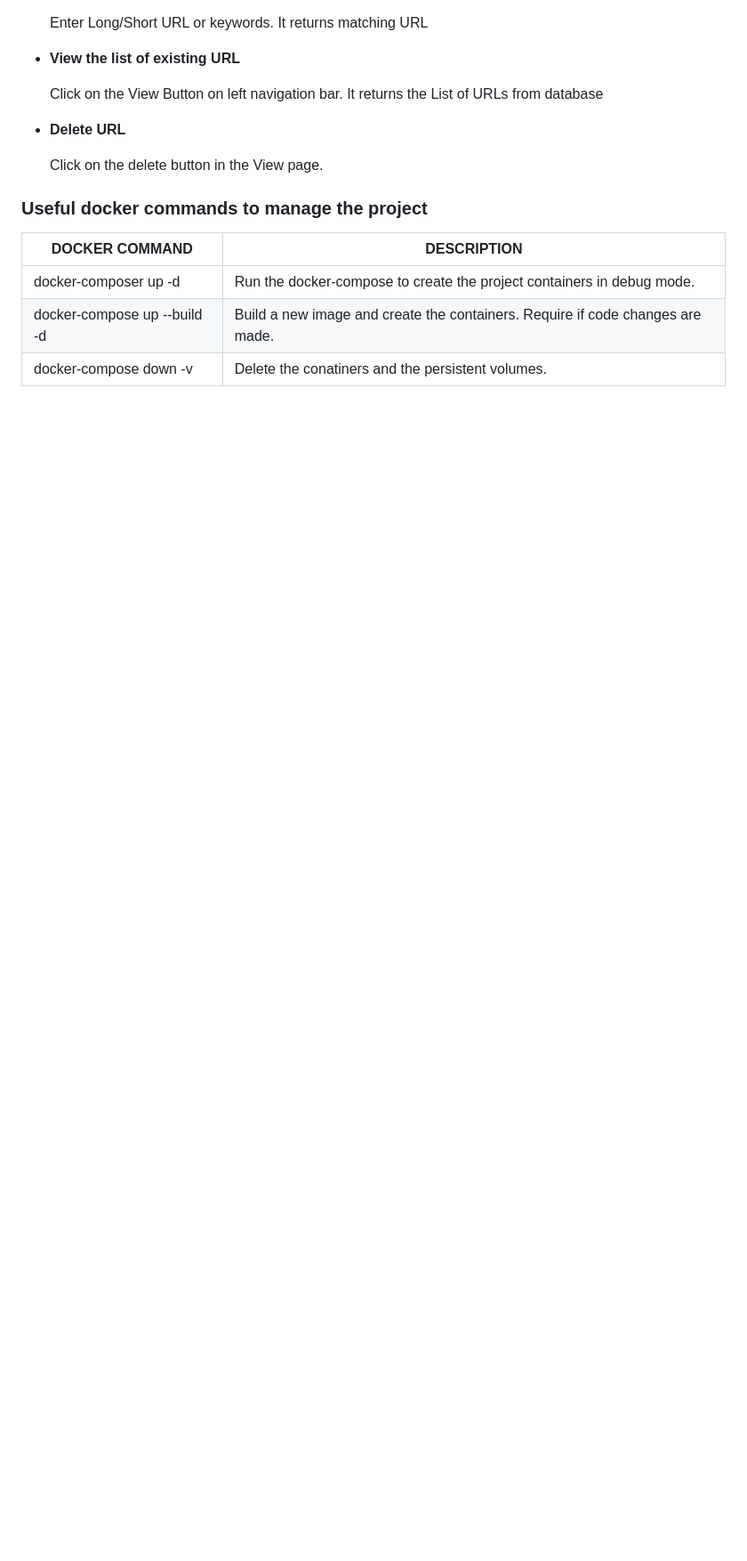
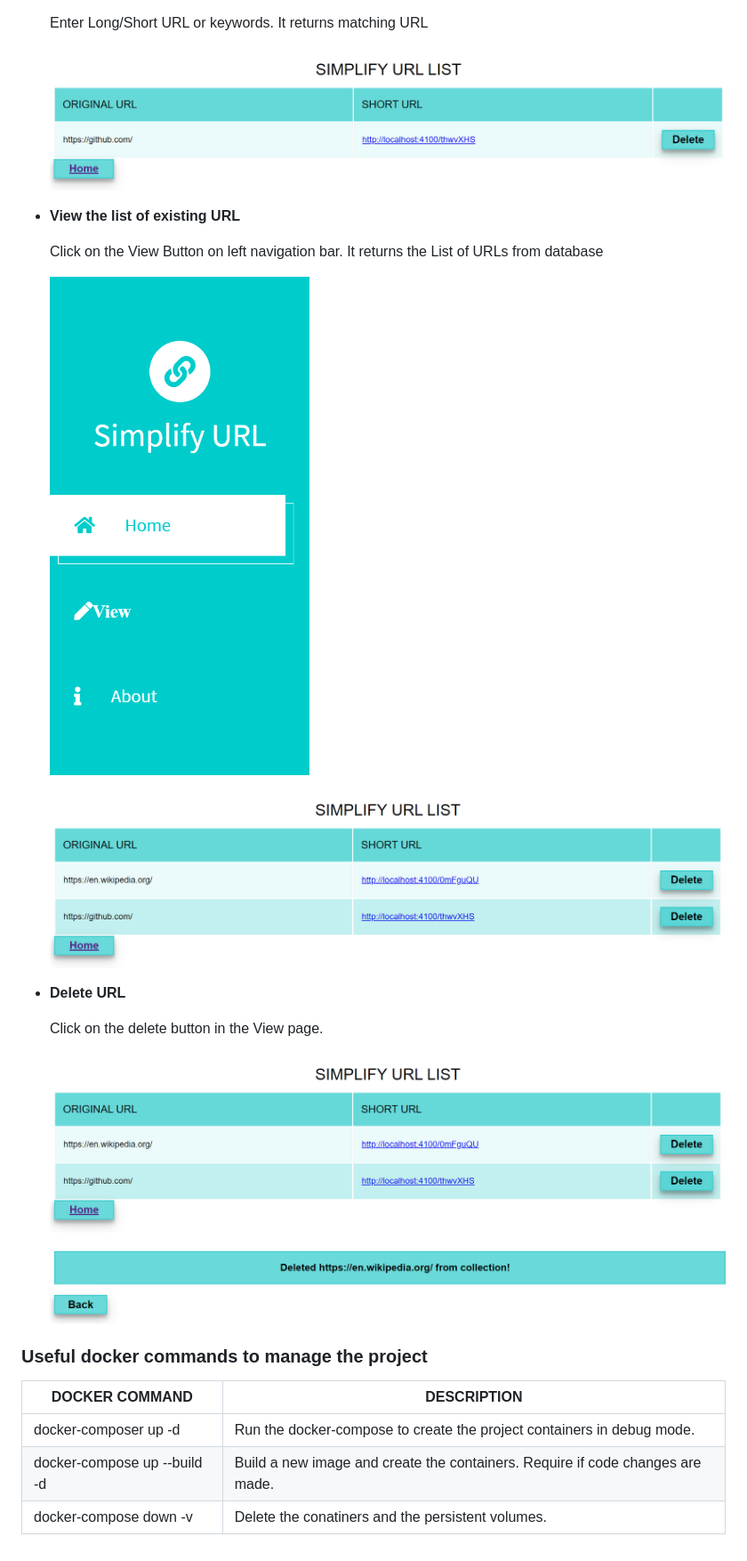
Before and after one commit to Sruthi-Ramachandran/simplify-url, a Markdown page: README.md, the part around the change printed below. Shown: that part at 89% size. GitHub-like rendering; pictures changed too: doc_img/gui_delete.PNG, doc_img/gui_search_2.PNG, doc_img/gui_view_list.PNG; blank space fills up the shorter version.

Commit message:
Updated README.md
Updated the doc with screenshot

```diff
--- a/README.md
+++ b/README.md
@@ -42,16 +48,24 @@ Install the following software to run the project locally or on docker container
     Enter Long/Short URL or keywords.
     It returns matching URL
+
+    ![Search URL](https://github.com/Sruthi-Ramachandran/simplify-url/blob/main/doc_img/gui_search_2.PNG)
 
 * **View the list of existing URL**
 
     Click on the View Button on left navigation bar.
     It returns the List of URLs from database
 
+    ![Navigation](https://github.com/Sruthi-Ramachandran/simplify-url/blob/main/doc_img/gui_nav_bar.PNG)
+
+    ![View Page](https://github.com/Sruthi-Ramachandran/simplify-url/blob/main/doc_img/gui_view_list.PNG)
+
 * **Delete URL**
 
     Click on the delete button in the View page.
 
+    ![View Page](https://github.com/Sruthi-Ramachandran/simplify-url/blob/main/doc_img/gui_view_list.PNG)
 
+    ![Delete Page](https://github.com/Sruthi-Ramachandran/simplify-url/blob/main/doc_img/gui_delete.PNG)
 
 
 ### Useful docker commands to manage the project
```
Also changed, not shown: other parts of README.md (+7 -1 lines), doc_img/mongodb_installer.PNG (deleted).
